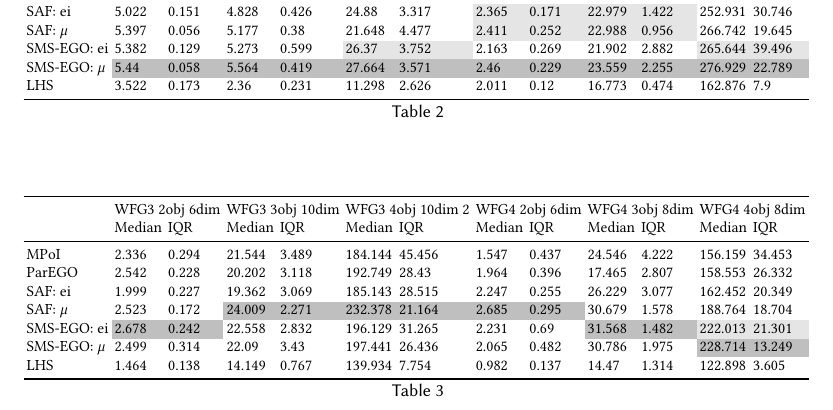
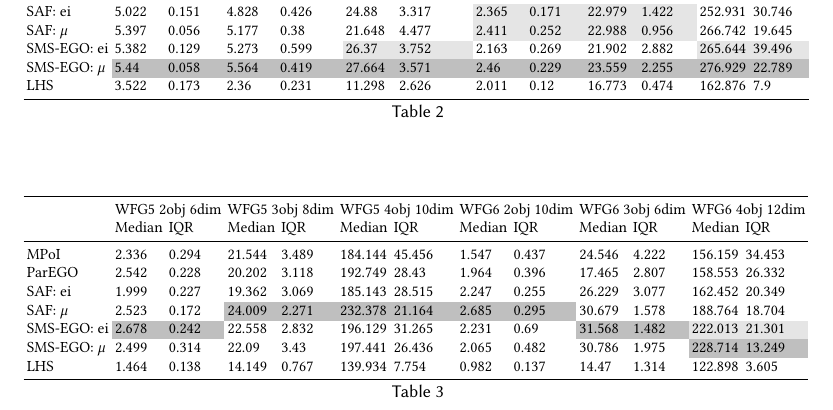
Before and after one commit to FinleyGibson/SAF-driven-EMO, a LaTeX paper (results_tables.tex, which reads tables/hv_table_3.tex): part of page 1 of 2, cut so that both start at the same text. Compiled offline with pdfLaTeX.

Commit message:
added refpoint image and update tables to fix heading issue

```diff
--- a/tables/hv_table_3.tex
+++ b/tables/hv_table_3.tex
@@ -1,14 +1,14 @@
 \begin{tabular}{lllllllllllll}
 \toprule
-{} & \multicolumn{2}{l}{WFG3 2obj 6dim} & \multicolumn{2}{l}{WFG3 3obj 10dim} & \multicolumn{2}{l}{WFG3 4obj 10dim 2} & \multicolumn{2}{l}{WFG4 2obj 6dim} & \multicolumn{2}{l}{WFG4 3obj 8dim} & \multicolumn{2}{l}{WFG4 4obj 8dim} \\
-{} &         Median &          IQR &          Median &          IQR &            Median &           IQR &         Median &          IQR &         Median &          IQR &                Median &                  IQR \\
+{} & \multicolumn{2}{l}{WFG5 2obj 6dim} & \multicolumn{2}{l}{WFG5 3obj 8dim} & \multicolumn{2}{l}{WFG5 4obj 10dim} & \multicolumn{2}{l}{WFG6 2obj 10dim} & \multicolumn{2}{l}{WFG6 3obj 6dim} & \multicolumn{2}{l}{WFG6 4obj 12dim} \\
+{} &         Median &          IQR &         Median &          IQR &          Median &           IQR &          Median &          IQR &         Median &          IQR &                Median &                  IQR \\
 \midrule
-MPoI           &          2.336 &        0.294 &          21.544 &        3.489 &           184.144 &        45.456 &          1.547 &        0.437 &         24.546 &        4.222 &               156.159 &               34.453 \\
-ParEGO         &          2.542 &        0.228 &          20.202 &        3.118 &           192.749 &         28.43 &          1.964 &        0.396 &         17.465 &        2.807 &               158.553 &               26.332 \\
-SAF: ei        &          1.999 &        0.227 &          19.362 &        3.069 &           185.143 &        28.515 &          2.247 &        0.255 &         26.229 &        3.077 &               162.452 &               20.349 \\
-SAF: $\mu$     &          2.523 &        0.172 &    \best 24.009 &  \best 2.271 &     \best 232.378 &  \best 21.164 &    \best 2.685 &  \best 0.295 &         30.679 &        1.578 &               188.764 &               18.704 \\
-SMS-EGO: ei    &    \best 2.678 &  \best 0.242 &          22.558 &        2.832 &           196.129 &        31.265 &          2.231 &         0.69 &   \best 31.568 &  \best 1.482 &  \statsimilar 222.013 &  \statsimilar 21.301 \\
-SMS-EGO: $\mu$ &          2.499 &        0.314 &           22.09 &         3.43 &           197.441 &        26.436 &          2.065 &        0.482 &         30.786 &        1.975 &         \best 228.714 &         \best 13.249 \\
-LHS            &          1.464 &        0.138 &          14.149 &        0.767 &           139.934 &         7.754 &          0.982 &        0.137 &          14.47 &        1.314 &               122.898 &                3.605 \\
+MPoI           &          2.336 &        0.294 &         21.544 &        3.489 &         184.144 &        45.456 &           1.547 &        0.437 &         24.546 &        4.222 &               156.159 &               34.453 \\
+ParEGO         &          2.542 &        0.228 &         20.202 &        3.118 &         192.749 &         28.43 &           1.964 &        0.396 &         17.465 &        2.807 &               158.553 &               26.332 \\
+SAF: ei        &          1.999 &        0.227 &         19.362 &        3.069 &         185.143 &        28.515 &           2.247 &        0.255 &         26.229 &        3.077 &               162.452 &               20.349 \\
+SAF: $\mu$     &          2.523 &        0.172 &   \best 24.009 &  \best 2.271 &   \best 232.378 &  \best 21.164 &     \best 2.685 &  \best 0.295 &         30.679 &        1.578 &               188.764 &               18.704 \\
+SMS-EGO: ei    &    \best 2.678 &  \best 0.242 &         22.558 &        2.832 &         196.129 &        31.265 &           2.231 &         0.69 &   \best 31.568 &  \best 1.482 &  \statsimilar 222.013 &  \statsimilar 21.301 \\
+SMS-EGO: $\mu$ &          2.499 &        0.314 &          22.09 &         3.43 &         197.441 &        26.436 &           2.065 &        0.482 &         30.786 &        1.975 &         \best 228.714 &         \best 13.249 \\
+LHS            &          1.464 &        0.138 &         14.149 &        0.767 &         139.934 &         7.754 &           0.982 &        0.137 &          14.47 &        1.314 &               122.898 &                3.605 \\
 \bottomrule
 \end{tabular}
```
Also changed, not shown: figures/_IGD_refpoint_example_WFG4.pdf (added), figures/_IGD_refpoint_example_WFG4.png (added).
